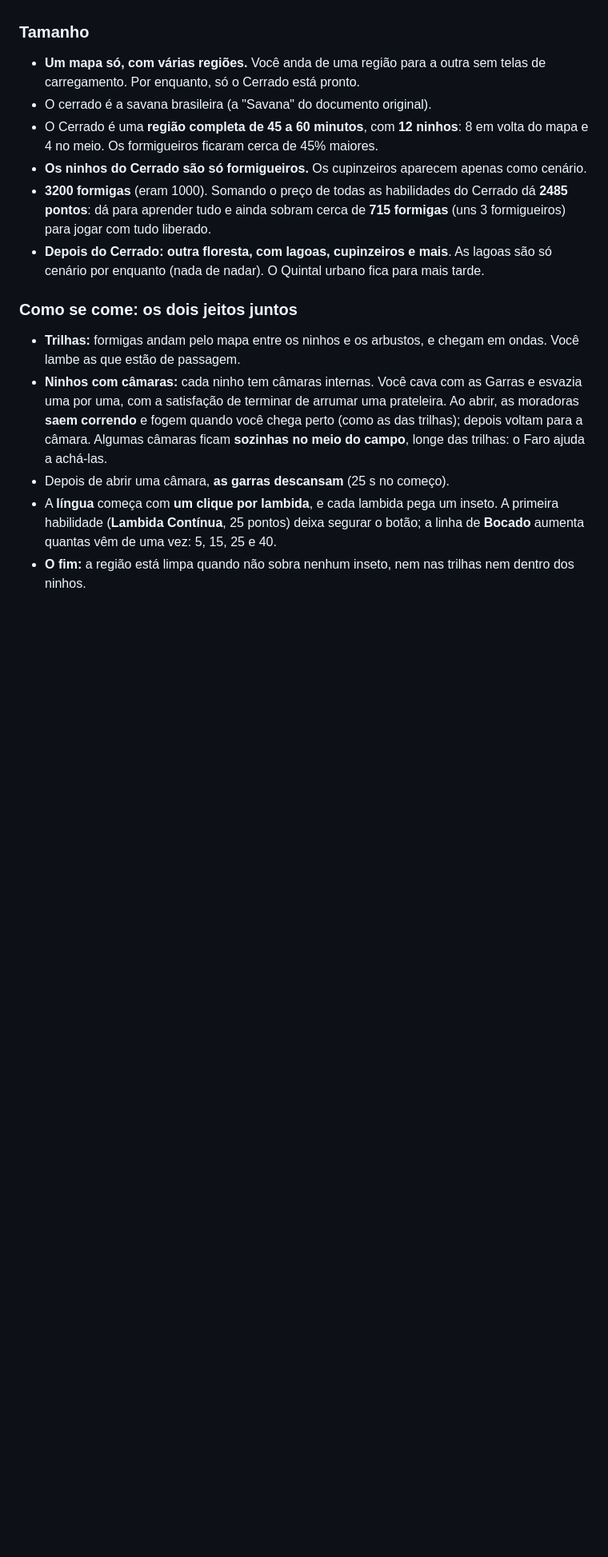
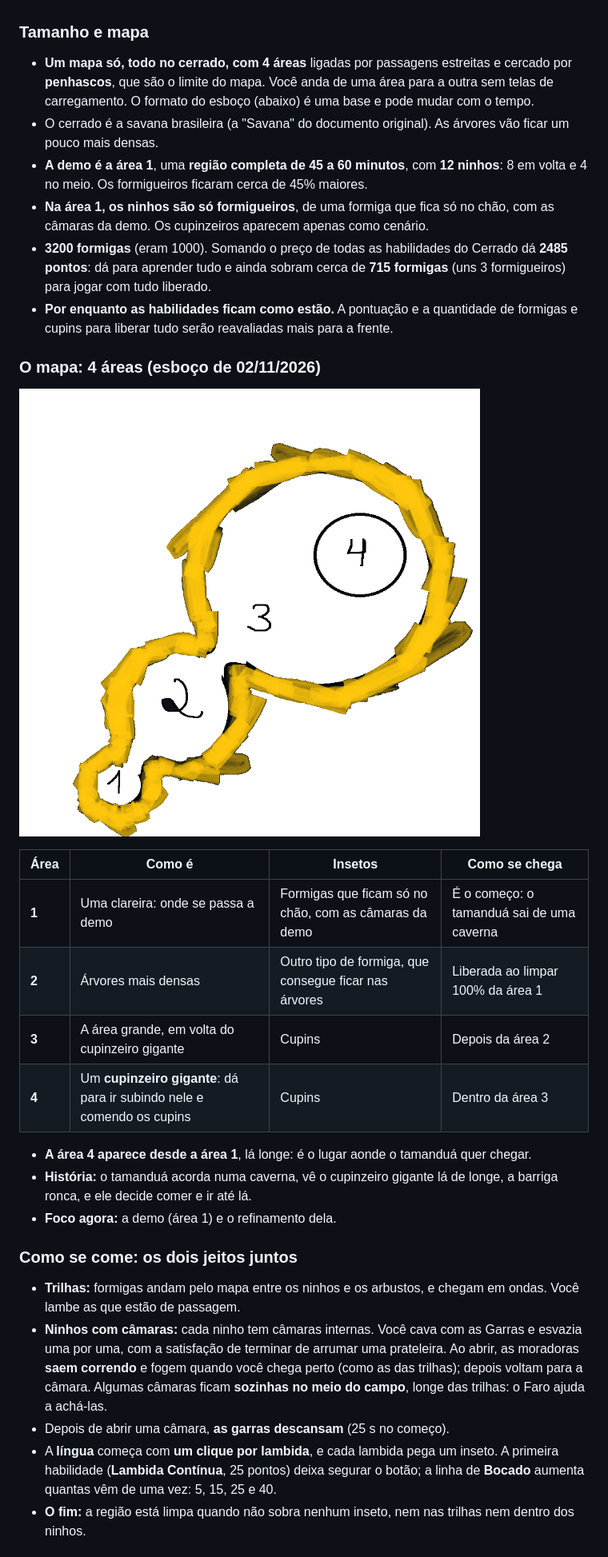
Before and after one commit to CaioLeonardoSch/anteater-simulator, a Markdown page: docs/DESIGN.md, the part around one of its changes. Shown at 80% size. Drawn GitHub-style; pictures changed too: docs/esboco-mapa.png (added); blank space fills up the shorter version.

Commit message:
Record the full-map sketch and story
DESIGN.md now describes the full game as one cerrado map with four
areas bounded by cliffs, from the user's sketch (docs/esboco-mapa.png):
area 1 is the clearing where the demo happens, with ground ants and the
demo's chambers; clearing it 100% unlocks area 2, with ants that live in
trees; areas 3 and 4 are termites, and area 4 is a giant termite mound
to climb, visible from area 1. The story: the anteater wakes up in a
cave, sees the giant mound and its belly growls. Open questions and the
decision history are updated; skills stay as they are for now. The
README mentions that the demo is the first area of a larger map.

Co-Authored-By: Claude Opus 5.5 <noreply@anthropic.com>
Claude-Session: https://claude.ai/code/session_01PK3zBhGKGNdhTPcPbN78xy

```diff
--- a/docs/DESIGN.md
+++ b/docs/DESIGN.md
@@ -71,21 +76,40 @@ buscamos, no espírito delas:
   falta baixar (precisa de um plano com créditos).
 - **Motor:** Godot 4.7.
 
-### Tamanho
+### Tamanho e mapa
 
-- **Um mapa só, com várias regiões.** Você anda de uma região para a outra sem
-  telas de carregamento. Por enquanto, só o Cerrado está pronto.
-- O cerrado é a savana brasileira (a "Savana" do documento original).
-- O Cerrado é uma **região completa de 45 a 60 minutos**, com **12 ninhos**:
-  8 em volta do mapa e 4 no meio. Os formigueiros ficaram cerca de 45% maiores.
-- **Os ninhos do Cerrado são só formigueiros.** Os cupinzeiros aparecem apenas
-  como cenário.
+- **Um mapa só, todo no cerrado, com 4 áreas** ligadas por passagens estreitas
+  e cercado por **penhascos**, que são o limite do mapa. Você anda de uma área
+  para a outra sem telas de carregamento. O formato do esboço (abaixo) é uma
+  base e pode mudar com o tempo.
+- O cerrado é a savana brasileira (a "Savana" do documento original). As árvores
+  vão ficar um pouco mais densas.
+- **A demo é a área 1**, uma **região completa de 45 a 60 minutos**, com **12
+  ninhos**: 8 em volta e 4 no meio. Os formigueiros ficaram cerca de 45% maiores.
+- **Na área 1, os ninhos são só formigueiros**, de uma formiga que fica só no
+  chão, com as câmaras da demo. Os cupinzeiros aparecem apenas como cenário.
 - **3200 formigas** (eram 1000). Somando o preço de todas as habilidades do
   Cerrado dá **2485 pontos**: dá para aprender tudo e ainda sobram cerca de
   **715 formigas** (uns 3 formigueiros) para jogar com tudo liberado.
-- **Depois do Cerrado:** **outra floresta, com lagoas, cupinzeiros e mais**.
-  As lagoas são só cenário por enquanto (nada de nadar). O Quintal urbano fica
-  para mais tarde.
+- **Por enquanto as habilidades ficam como estão.** A pontuação e a quantidade
+  de formigas e cupins para liberar tudo serão reavaliadas mais para a frente.
+
+### O mapa: 4 áreas (esboço de 02/11/2026)
+
+![Esboço do mapa: a área 1 pequena embaixo, a área 2 no meio e a área 3 grande, com o cupinzeiro gigante (área 4) dentro; a borda amarela são os penhascos](esboco-mapa.png)
+
+| Área | Como é | Insetos | Como se chega |
+|---|---|---|---|
+| **1** | Uma clareira: onde se passa a demo | Formigas que ficam só no chão, com as câmaras da demo | É o começo: o tamanduá sai de uma caverna |
+| **2** | Árvores mais densas | Outro tipo de formiga, que consegue ficar nas árvores | Liberada ao limpar 100% da área 1 |
+| **3** | A área grande, em volta do cupinzeiro gigante | Cupins | Depois da área 2 |
+| **4** | Um **cupinzeiro gigante**: dá para ir subindo nele e comendo os cupins | Cupins | Dentro da área 3 |
+
+- **A área 4 aparece desde a área 1**, lá longe: é o lugar aonde o tamanduá
+  quer chegar.
+- **História:** o tamanduá acorda numa caverna, vê o cupinzeiro gigante lá de
+  longe, a barriga ronca, e ele decide comer e ir até lá.
+- **Foco agora:** a demo (área 1) e o refinamento dela.
 
 ### Como se come: os dois jeitos juntos
 
```
Also changed, not shown: other parts of docs/DESIGN.md (+18 -2 lines), README.md (+4 -0 lines).
